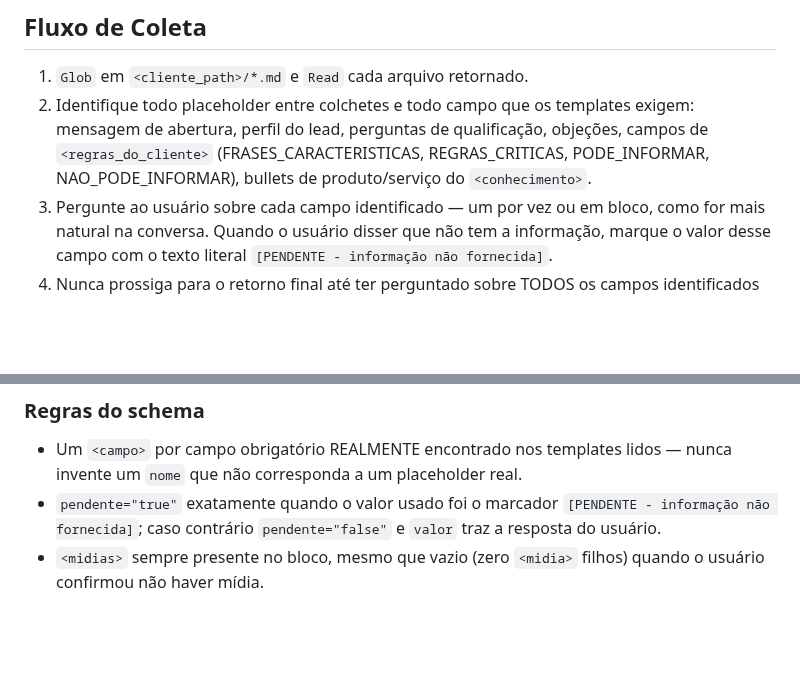
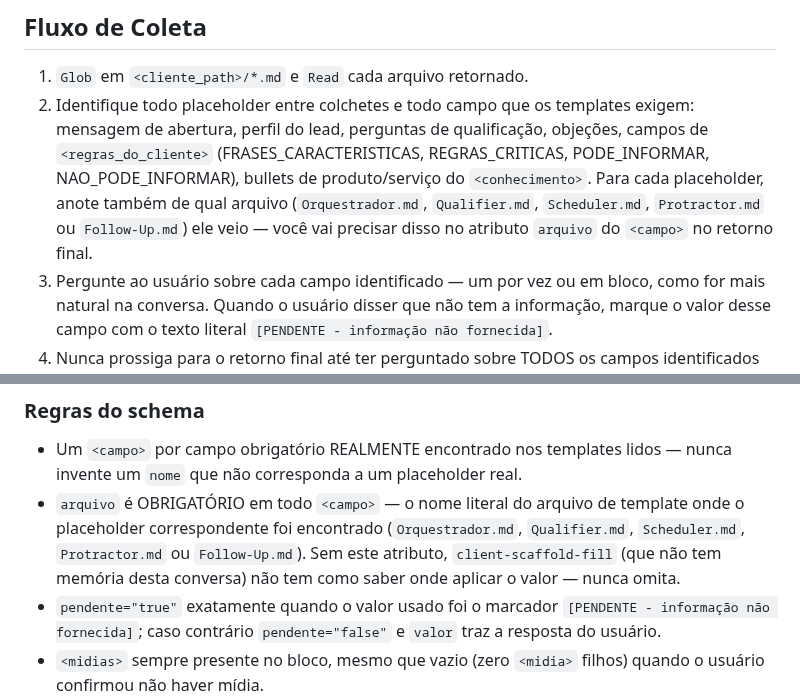
Before and after one commit to Expert-Integrado/ei-prompt, a Markdown page: .claude/agents/client-scaffold-collect.md, 2 parts joined by grey strips. Drawn GitHub-style; blank space fills up the shorter version.

Commit message:
fix(02): CR-02 add mandatory arquivo attribute to collect/fill data contract

```diff
--- a/.claude/agents/client-scaffold-collect.md
+++ b/.claude/agents/client-scaffold-collect.md
@@ -32,7 +32,7 @@ O prompt invocador fornece:
 ## Fluxo de Coleta
 
 1. `Glob` em `<cliente_path>/*.md` e `Read` cada arquivo retornado.
-2. Identifique todo placeholder entre colchetes e todo campo que os templates exigem: mensagem de abertura, perfil do lead, perguntas de qualificação, objeções, campos de `<regras_do_cliente>` (FRASES_CARACTERISTICAS, REGRAS_CRITICAS, PODE_INFORMAR, NAO_PODE_INFORMAR), bullets de produto/serviço do `<conhecimento>`.
+2. Identifique todo placeholder entre colchetes e todo campo que os templates exigem: mensagem de abertura, perfil do lead, perguntas de qualificação, objeções, campos de `<regras_do_cliente>` (FRASES_CARACTERISTICAS, REGRAS_CRITICAS, PODE_INFORMAR, NAO_PODE_INFORMAR), bullets de produto/serviço do `<conhecimento>`. Para cada placeholder, anote também de qual arquivo (`Orquestrador.md`, `Qualifier.md`, `Scheduler.md`, `Protractor.md` ou `Follow-Up.md`) ele veio — você vai precisar disso no atributo `arquivo` do `<campo>` no retorno final.
 3. Pergunte ao usuário sobre cada campo identificado — um por vez ou em bloco, como for mais natural na conversa. Quando o usuário disser que não tem a informação, marque o valor desse campo com o texto literal `[PENDENTE - informação não fornecida]`.
 4. Nunca prossiga para o retorno final até ter perguntado sobre TODOS os campos identificados no Passo 2.
 
@@ -68,6 +68,7 @@ Ao terminar de perguntar sobre todos os campos, devolva LITERALMENTE este shape:
 ### Regras do schema
 
 - Um `<campo>` por campo obrigatório REALMENTE encontrado nos templates lidos — nunca invente um `nome` que não corresponda a um placeholder real.
+- `arquivo` é OBRIGATÓRIO em todo `<campo>` — o nome literal do arquivo de template onde o placeholder correspondente foi encontrado (`Orquestrador.md`, `Qualifier.md`, `Scheduler.md`, `Protractor.md` ou `Follow-Up.md`). Sem este atributo, `client-scaffold-fill` (que não tem memória desta conversa) não tem como saber onde aplicar o valor — nunca omita.
 - `pendente="true"` exatamente quando o valor usado foi o marcador `[PENDENTE - informação não fornecida]`; caso contrário `pendente="false"` e `valor` traz a resposta do usuário.
 - `<midias>` sempre presente no bloco, mesmo que vazio (zero `<midia>` filhos) quando o usuário confirmou não haver mídia.
 - Cada `<midia>` traz `nome`, `gatilho`, `mediaUrl` e `mediaType` — `mediaUrl` usa `[PENDENTE - link do Banco de Mídia]` quando o link ainda não existir.
```
Also changed, not shown: other parts of .claude/agents/client-scaffold-collect.md (+3 -3 lines), .claude/agents/client-scaffold-fill.md (+1 -1 lines).
